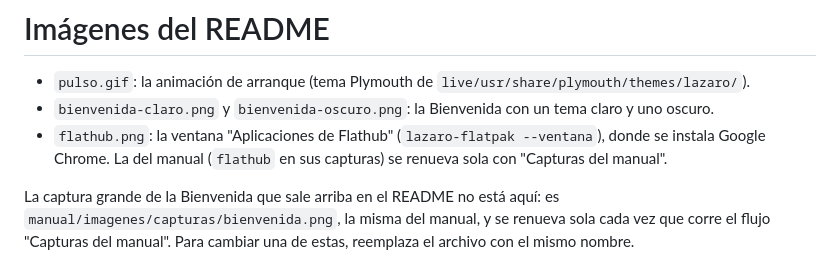
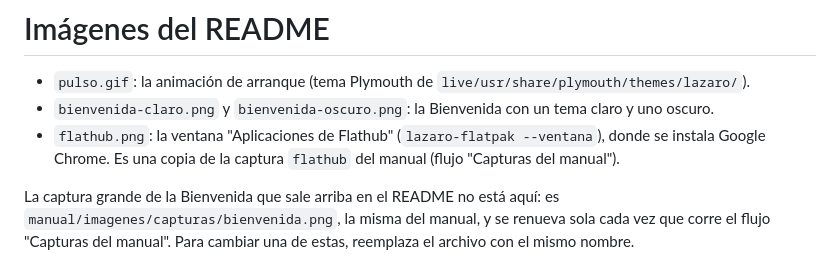
Before and after one commit to Entropio1984/lazaro-linux, a Markdown page: docs/imagenes/LEEME.md, the part around the change. Drawn GitHub-style.

Commit message:
README: la captura de Aplicaciones de Flathub, tomada en Lázaro
Se usa la captura que sacó el flujo "Capturas del manual" (escritorio
XFCE de Lázaro) en lugar de la tomada fuera del sistema.

Co-Authored-By: Claude Opus 5.5 <noreply@anthropic.com>
Claude-Session: https://claude.ai/code/session_01FekxfrP1GnwVKebicgE9fx

```diff
--- a/docs/imagenes/LEEME.md
+++ b/docs/imagenes/LEEME.md
@@ -2,7 +2,7 @@
 
 - `pulso.gif`: la animación de arranque (tema Plymouth de `live/usr/share/plymouth/themes/lazaro/`).
 - `bienvenida-claro.png` y `bienvenida-oscuro.png`: la Bienvenida con un tema claro y uno oscuro.
-- `flathub.png`: la ventana "Aplicaciones de Flathub" (`lazaro-flatpak --ventana`), donde se instala Google Chrome. La del manual (`flathub` en sus capturas) se renueva sola con "Capturas del manual".
+- `flathub.png`: la ventana "Aplicaciones de Flathub" (`lazaro-flatpak --ventana`), donde se instala Google Chrome. Es una copia de la captura `flathub` del manual (flujo "Capturas del manual").
 
 La captura grande de la Bienvenida que sale arriba en el README no está
 aquí: es `manual/imagenes/capturas/bienvenida.png`, la misma del manual,
```
Also changed, not shown: docs/imagenes/flathub.png.
